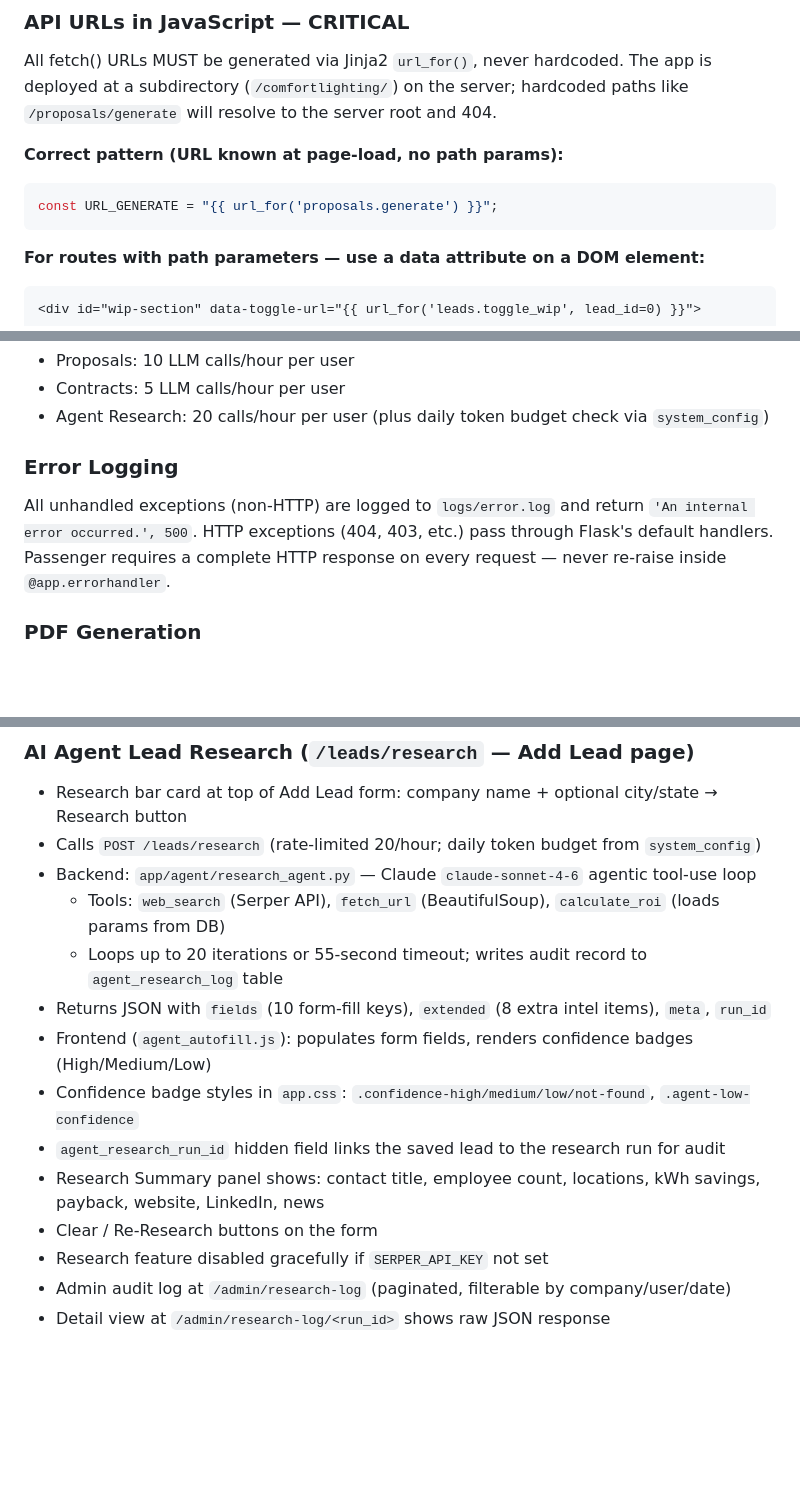
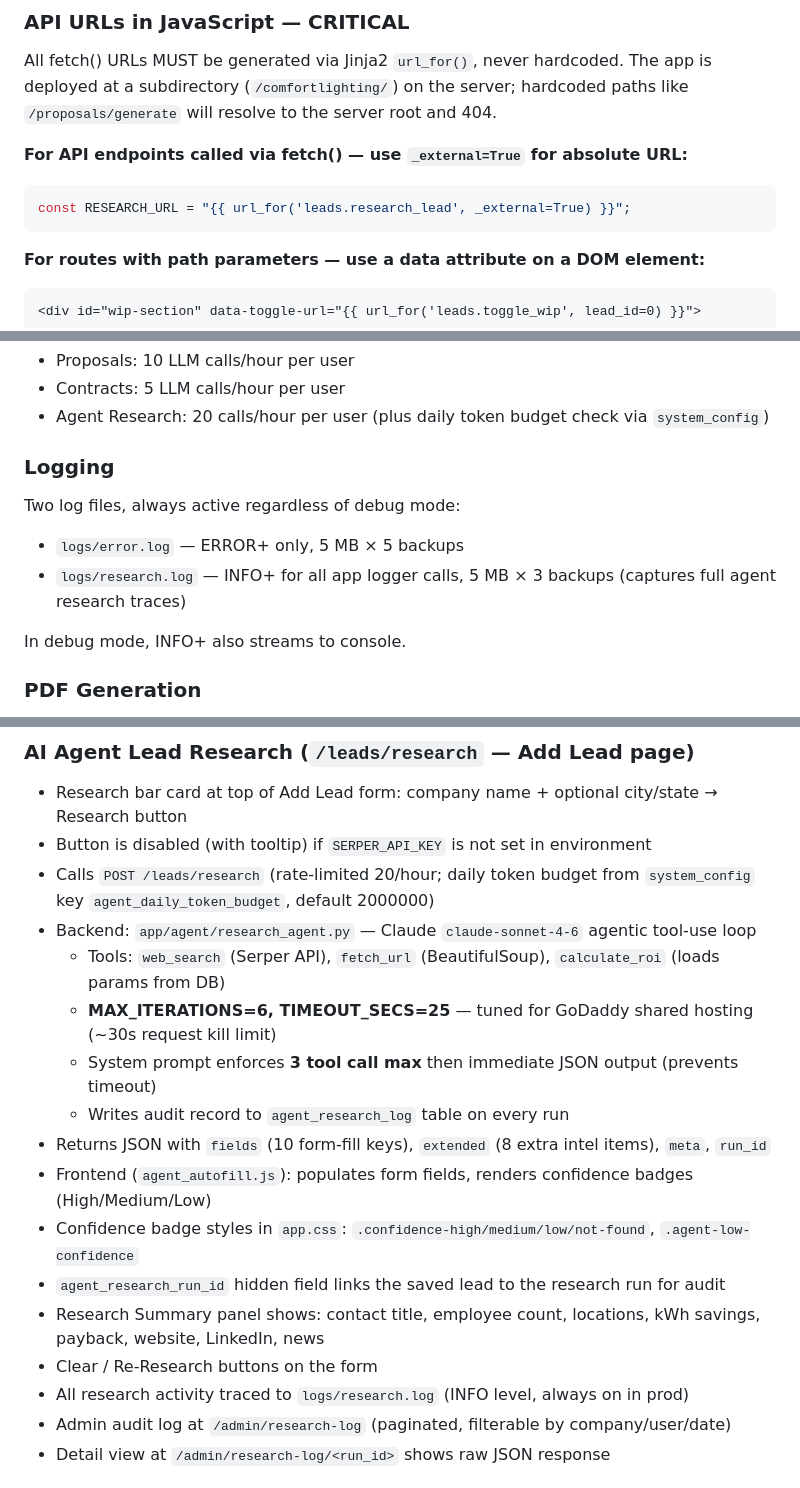
Before and after one commit to JeanDelphonse/comfortlighting, a Markdown page: CLAUDE.md, 3 parts joined by grey strips. Drawn GitHub-style; blank space fills up the shorter version.

````diff
--- a/CLAUDE.md
+++ b/CLAUDE.md
@@ -141,9 +177,9 @@ All schema in `sql/schema.sql`. Tables: `users`, `leads`, `proposals`, `contract
 ### API URLs in JavaScript — CRITICAL
 All fetch() URLs MUST be generated via Jinja2 `url_for()`, never hardcoded. The app is deployed at a subdirectory (`/comfortlighting/`) on the server; hardcoded paths like `/proposals/generate` will resolve to the server root and 404.
 
-**Correct pattern (URL known at page-load, no path params):**
+**For API endpoints called via fetch() — use `_external=True` for absolute URL:**
 ```javascript
-const URL_GENERATE = "{{ url_for('proposals.generate') }}";
+const RESEARCH_URL = "{{ url_for('leads.research_lead', _external=True) }}";
 ```
 
 **For routes with path parameters — use a data attribute on a DOM element:**
@@ -198,8 +235,12 @@ Flask-Limiter singleton defined in `app/extensions.py` (not `app/__init__.py`) t
 - Contracts: 5 LLM calls/hour per user
 - Agent Research: 20 calls/hour per user (plus daily token budget check via `system_config`)
 
-### Error Logging
-All unhandled exceptions (non-HTTP) are logged to `logs/error.log` and return `'An internal error occurred.', 500`. HTTP exceptions (404, 403, etc.) pass through Flask's default handlers. Passenger requires a complete HTTP response on every request — never re-raise inside `@app.errorhandler`.
+### Logging
+Two log files, always active regardless of debug mode:
+- `logs/error.log` — ERROR+ only, 5 MB × 5 backups
+- `logs/research.log` — INFO+ for all app logger calls, 5 MB × 3 backups (captures full agent research traces)
+
+In debug mode, INFO+ also streams to console.
 
 ### PDF Generation
 Use **ReportLab** only. Do not introduce WeasyPrint (requires GTK system libraries not available on GoDaddy shared hosting). Brand colors: Proposal = `#1F4E79` (blue), Contract = `#1A2F4A` (navy).
@@ -306,17 +348,20 @@ with zipfile.ZipFile('comfortlighting_deploy.zip','w',zipfile.ZIP_DEFLATED) as z
 
 ### AI Agent Lead Research (`/leads/research` — Add Lead page)
 - Research bar card at top of Add Lead form: company name + optional city/state → Research button
-- Calls `POST /leads/research` (rate-limited 20/hour; daily token budget from `system_config`)
+- Button is disabled (with tooltip) if `SERPER_API_KEY` is not set in environment
+- Calls `POST /leads/research` (rate-limited 20/hour; daily token budget from `system_config` key `agent_daily_token_budget`, default 2000000)
 - Backend: `app/agent/research_agent.py` — Claude `claude-sonnet-4-6` agentic tool-use loop
   - Tools: `web_search` (Serper API), `fetch_url` (BeautifulSoup), `calculate_roi` (loads params from DB)
-  - Loops up to 20 iterations or 55-second timeout; writes audit record to `agent_research_log` table
+  - **MAX_ITERATIONS=6, TIMEOUT_SECS=25** — tuned for GoDaddy shared hosting (~30s request kill limit)
+  - System prompt enforces **3 tool call max** then immediate JSON output (prevents timeout)
+  - Writes audit record to `agent_research_log` table on every run
 - Returns JSON with `fields` (10 form-fill keys), `extended` (8 extra intel items), `meta`, `run_id`
 - Frontend (`agent_autofill.js`): populates form fields, renders confidence badges (High/Medium/Low)
 - Confidence badge styles in `app.css`: `.confidence-high/medium/low/not-found`, `.agent-low-confidence`
 - `agent_research_run_id` hidden field links the saved lead to the research run for audit
 - Research Summary panel shows: contact title, employee count, locations, kWh savings, payback, website, LinkedIn, news
 - Clear / Re-Research buttons on the form
-- Research feature disabled gracefully if `SERPER_API_KEY` not set
+- All research activity traced to `logs/research.log` (INFO level, always on in prod)
 - Admin audit log at `/admin/research-log` (paginated, filterable by company/user/date)
 - Detail view at `/admin/research-log/<run_id>` shows raw JSON response
 
````
Also changed, not shown: other parts of CLAUDE.md (+57 -15 lines).
